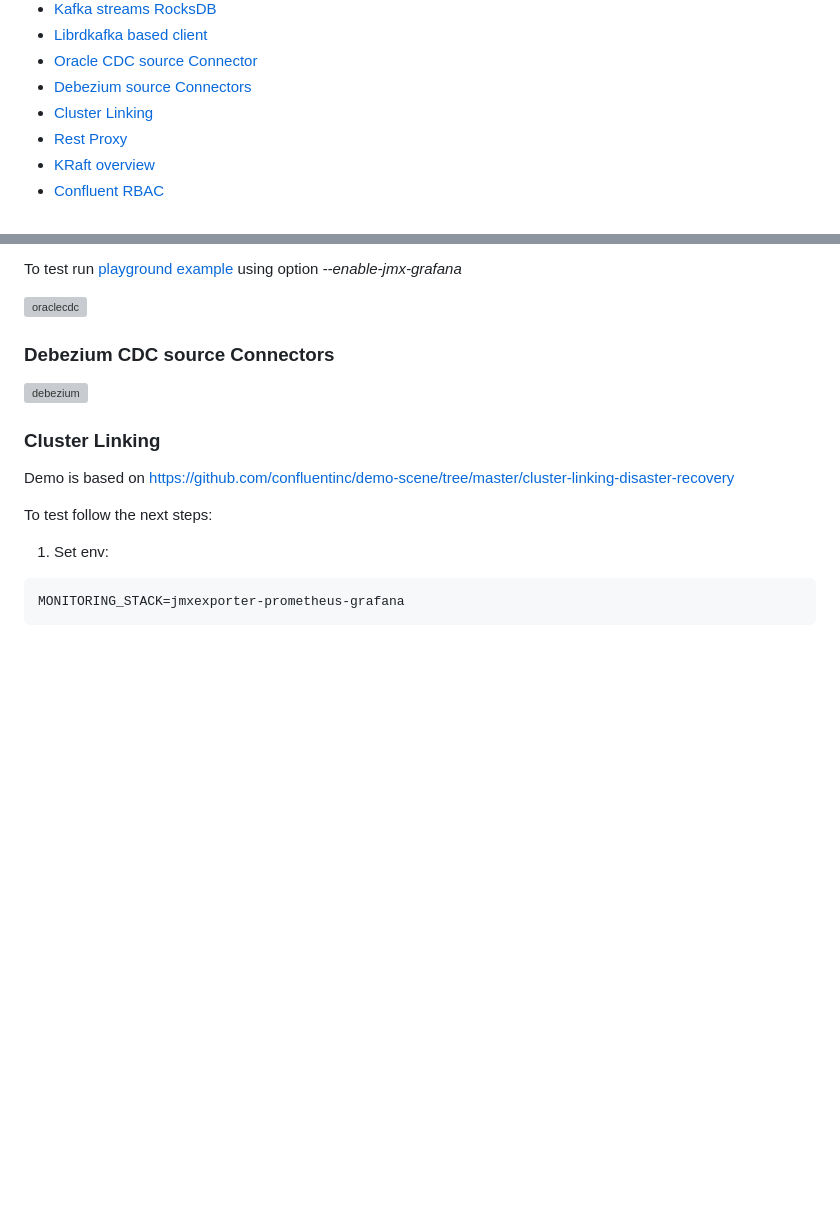
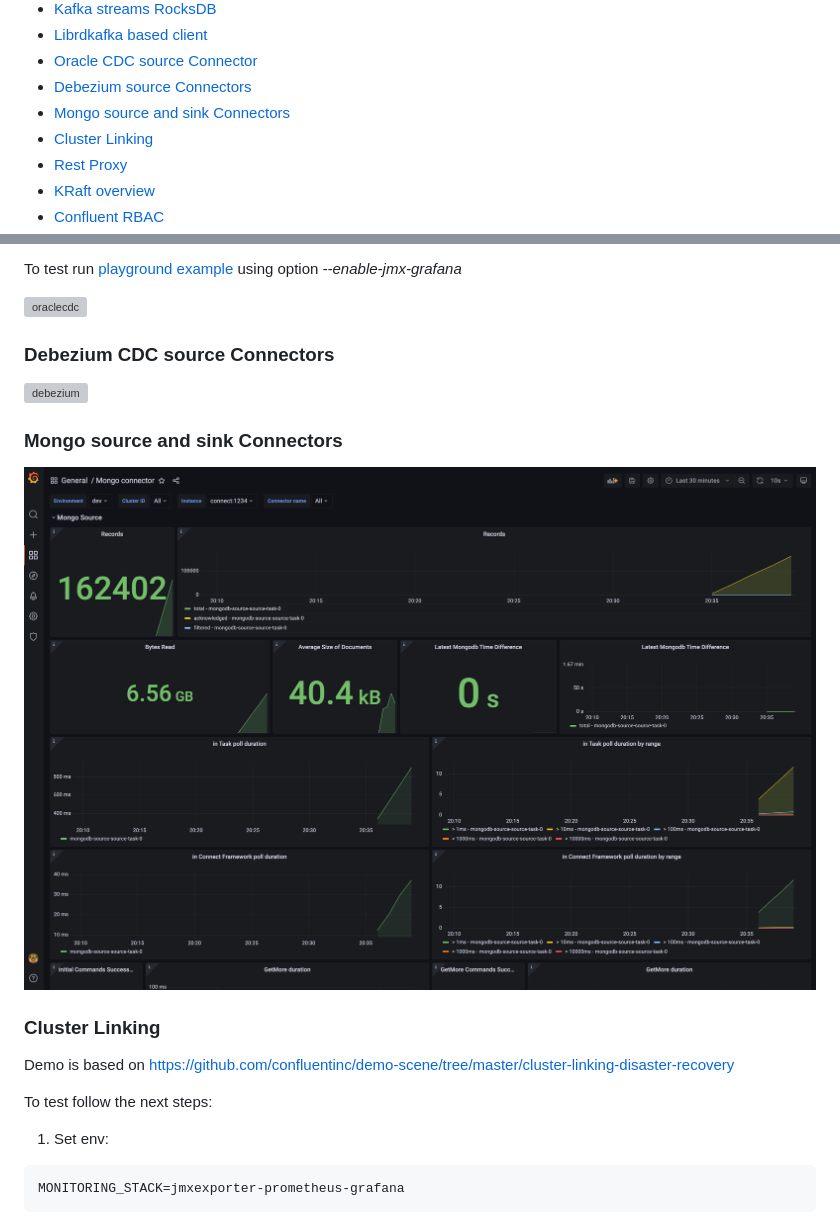
Before and after one commit to confluentinc/jmx-monitoring-stacks, a Markdown page: jmxexporter-prometheus-grafana/README.md, 2 parts joined by grey strips. GitHub-like rendering; pictures changed too: jmxexporter-prometheus-grafana/img/mongo.png (added); blank space fills up the shorter version; grey boxes are pictures that could not be loaded.

Commit message:
added mongo

```diff
--- a/jmxexporter-prometheus-grafana/README.md
+++ b/jmxexporter-prometheus-grafana/README.md
@@ -21,6 +21,7 @@ List of provided dashboards:
   - [Librdkafka based client](https://github.com/confluentinc/jmx-monitoring-stacks/blob/main/jmxexporter-prometheus-grafana/README.md#Librdkafka)
  - [Oracle CDC source Connector](https://github.com/confluentinc/jmx-monitoring-stacks/blob/main/jmxexporter-prometheus-grafana/README.md#oracle-cdc-source-connector)
  - [Debezium source Connectors](https://github.com/confluentinc/jmx-monitoring-stacks/blob/main/jmxexporter-prometheus-grafana/README.md#debezium-cdc-source-connectors)
+ - [Mongo source and sink Connectors](https://github.com/confluentinc/jmx-monitoring-stacks/blob/main/jmxexporter-prometheus-grafana/README.md#mongo-source-and-sink-connectors)
  - [Cluster Linking](https://github.com/confluentinc/jmx-monitoring-stacks/blob/main/jmxexporter-prometheus-grafana/README.md#cluster-linking)
  - [Rest Proxy](https://github.com/confluentinc/jmx-monitoring-stacks/blob/main/jmxexporter-prometheus-grafana/README.md#rest-proxy)
  - [KRaft overview](https://github.com/confluentinc/jmx-monitoring-stacks/blob/main/jmxexporter-prometheus-grafana/README.md#kraft)
@@ -130,6 +131,10 @@ To test run [playground example](https://github.com/vdesabou/kafka-docker-playgr
 
 ![debezium](img/debezium.png)
 
+### Mongo source and sink Connectors
+
+![mongo](img/mongo.png)
+
 ### Cluster Linking
 
 Demo is based on https://github.com/confluentinc/demo-scene/tree/master/cluster-linking-disaster-recovery
```
Also changed, not shown: 1 other file.
